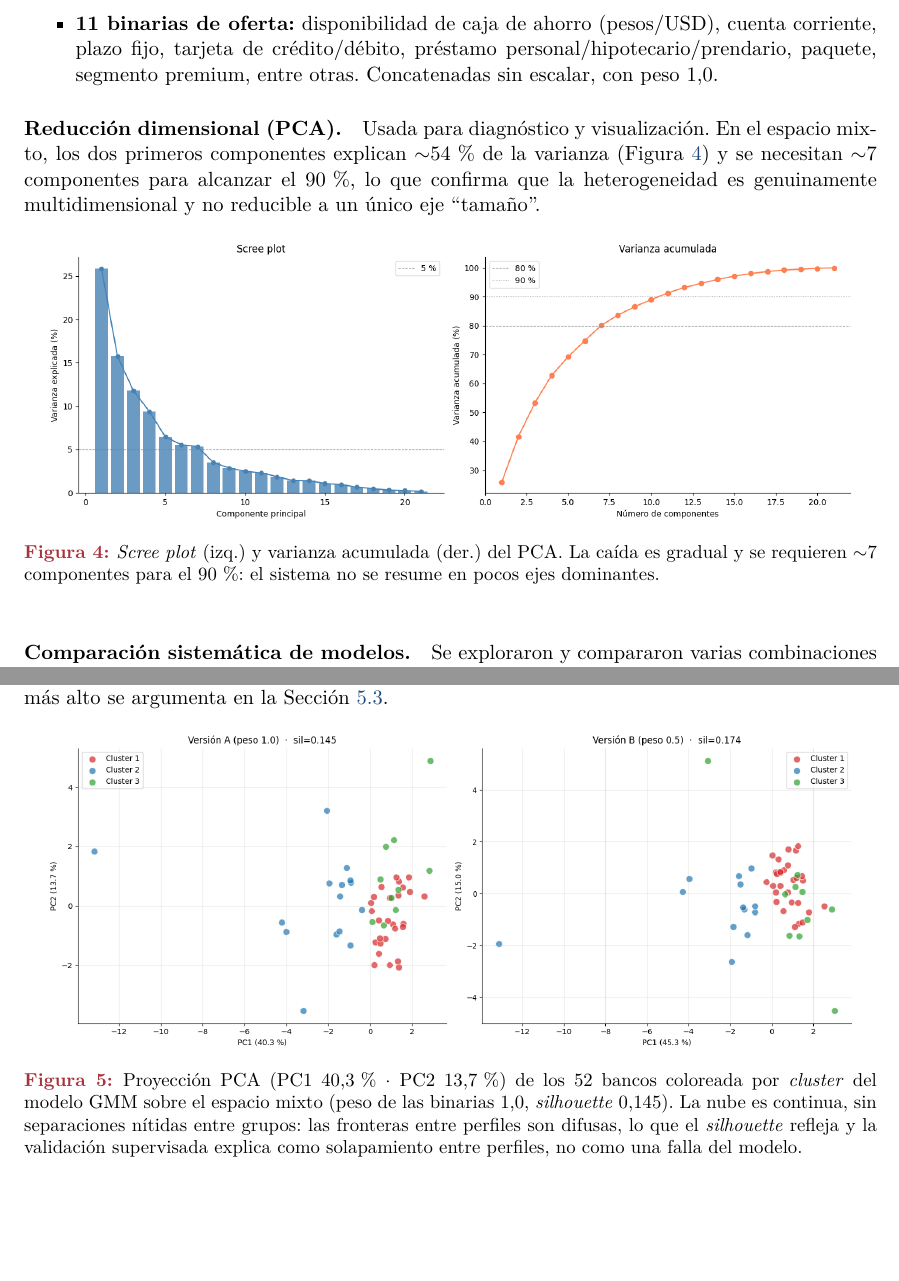
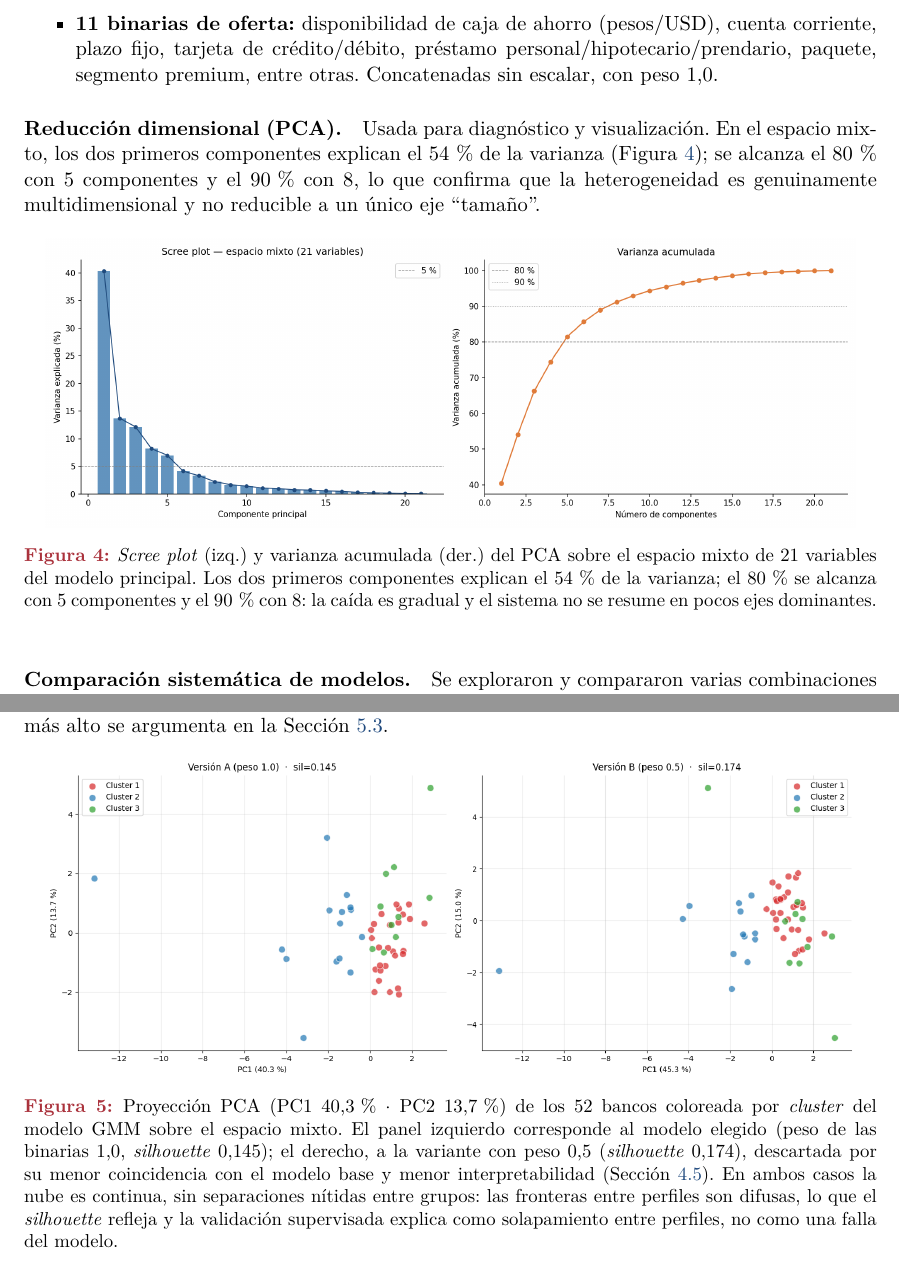
Before and after one commit to missvico/tesis-perfiles-bancarios, a LaTeX document (analysis/entrega_final.tex): two parts of pages 10 and 12 of 19, joined at a grey line, cut so that both start at the same text, the shorter picture padded with empty space. Compiled offline with pdfLaTeX.

Commit message:
Entrega final: corrige Figura 4 (scree del espacio mixto) y epígrafe de Figura 5
- Figura 4: la figura anterior era el scree del espacio del nb03 (21 vars +
  StandardScaler) mientras el texto describía el espacio mixto del modelo.
  Se regenera desde el PCA del espacio mixto real del 05A: PC1+PC2 = 54%,
  80% con 5 componentes, 90% con 8. Texto y epígrafe actualizados (el
  "~7 componentes para el 90%" anterior era incorrecto en ambos espacios).
- Figura 5: el epígrafe ahora describe los dos paneles (izq. modelo elegido
  peso 1,0; der. variante peso 0,5 descartada), cumpliendo el requisito de
  epígrafe descriptivo completo de la consigna.

Co-Authored-By: Claude Opus 4.8 <noreply@anthropic.com>

```diff
--- a/analysis/entrega_final.tex
+++ b/analysis/entrega_final.tex
@@ -477,15 +477,17 @@ cartera minorista: Bank of China, JPMorgan, BNP Paribas, Cetelem, cuyas métrica
 \end{itemize}
 
 \paragraph{Reducción dimensional (PCA).} Usada para diagnóstico y visualización. En el espacio mixto, los
-dos primeros componentes explican $\sim$54\,\% de la varianza (Figura~\ref{fig:pca}) y se necesitan
-$\sim$7 componentes para alcanzar el 90\,\%, lo que confirma que la heterogeneidad es genuinamente
+dos primeros componentes explican el 54\,\% de la varianza (Figura~\ref{fig:pca}); se alcanza el 80\,\%
+con 5 componentes y el 90\,\% con 8, lo que confirma que la heterogeneidad es genuinamente
 multidimensional y no reducible a un único eje ``tamaño''.
 
 \begin{figure}[htbp]
 \centering
 \includegraphics[width=0.95\textwidth]{figs_entrega3/fig_pca_scree.png}
-\caption{\textit{Scree plot} (izq.) y varianza acumulada (der.) del PCA. La caída es gradual y se
-requieren $\sim$7 componentes para el 90\,\%: el sistema no se resume en pocos ejes dominantes.}
+\caption{\textit{Scree plot} (izq.) y varianza acumulada (der.) del PCA sobre el espacio mixto de 21
+variables del modelo principal. Los dos primeros componentes explican el 54\,\% de la varianza; el 80\,\%
+se alcanza con 5 componentes y el 90\,\% con 8: la caída es gradual y el sistema no se resume en pocos
+ejes dominantes.}
 \label{fig:pca}
 \end{figure}
 
@@ -571,10 +573,12 @@ más alto se argumenta en la Sección~\ref{sec:discusion}.
 \centering
 \includegraphics[width=0.95\textwidth]{figs_entrega3/fig_clustering_pca.png}
 \caption{Proyección PCA (PC1 40,3\,\% $\cdot$ PC2 13,7\,\%) de los 52 bancos coloreada por \textit{cluster}
-del modelo GMM sobre el espacio mixto (peso de las binarias 1,0, \textit{silhouette} 0,145). La nube es
-continua, sin separaciones nítidas entre grupos: las fronteras entre perfiles son difusas, lo que el
-\textit{silhouette} refleja y la validación supervisada explica como solapamiento entre perfiles, no como
-una falla del modelo.}
+del modelo GMM sobre el espacio mixto. El panel izquierdo corresponde al modelo elegido (peso de las
+binarias 1,0, \textit{silhouette} 0,145); el derecho, a la variante con peso 0,5 (\textit{silhouette}
+0,174), descartada por su menor coincidencia con el modelo base y menor interpretabilidad
+(Sección~\ref{sec:seleccion}). En ambos casos la nube es continua, sin separaciones nítidas entre grupos:
+las fronteras entre perfiles son difusas, lo que el \textit{silhouette} refleja y la validación supervisada
+explica como solapamiento entre perfiles, no como una falla del modelo.}
 \label{fig:pca_clusters}
 \end{figure}
 
```
Also changed, not shown: analysis/figs_entrega3/fig_pca_scree.png.
